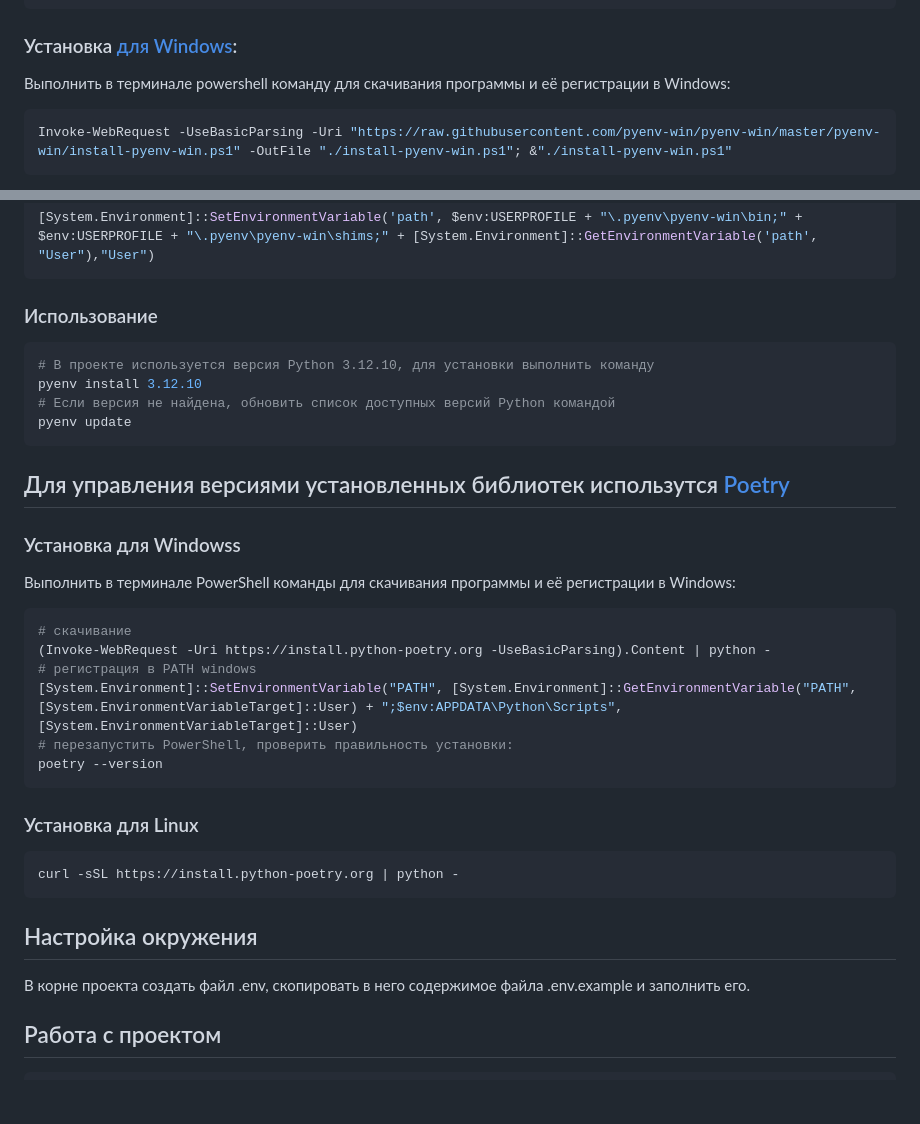
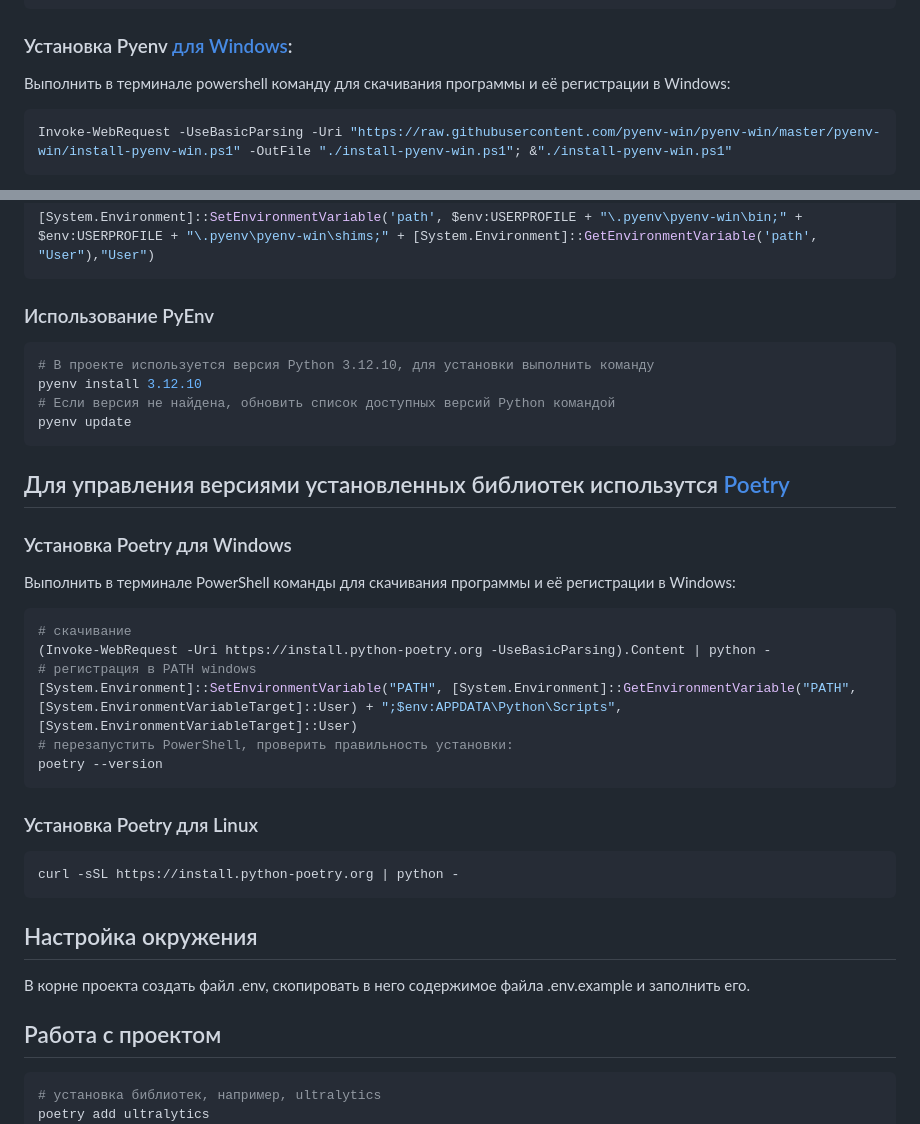
Before and after one commit to MasterNatashka/Pyro, a Markdown page: readme.md, 2 parts joined by grey strips. Drawn GitHub-style; blank space fills up the shorter version.

Commit message:
обновила ридми: ссылки, установка библиотек

````diff
--- a/readme.md
+++ b/readme.md
@@ -20,7 +20,7 @@ pyenv --version
 sudo apt install build-essential curl libbz2-dev libffi-dev liblzma-dev libncursesw5-dev libreadline-dev libsqlite3-dev libssl-dev libxml2-dev libxmlsec1-dev llvm make tk-dev wget xz-utils zlib1g-dev
 ```
 
-### Установка [для Windows](https://github.com/pyenv-win/pyenv-win/blob/master/docs/installation.md#installation):
+### Установка Pyenv [для Windows](https://github.com/pyenv-win/pyenv-win/blob/master/docs/installation.md#installation):
 
 Выполнить в терминале powershell команду для скачивания программы и её регистрации в Windows:
 ```PowerShell
@@ -42,7 +42,7 @@ Set-ExecutionPolicy -ExecutionPolicy RemoteSigned -Scope LocalMachine
 
 [System.Environment]::SetEnvironmentVariable('path', $env:USERPROFILE + "\.pyenv\pyenv-win\bin;" + $env:USERPROFILE + "\.pyenv\pyenv-win\shims;" + [System.Environment]::GetEnvironmentVariable('path', "User"),"User")
 ```
-### Использование
+### Использование PyEnv
 
 ```sh
 # В проекте используется версия Python 3.12.10, для установки выполнить команду
@@ -53,7 +53,7 @@ pyenv update
 
 ## Для управления версиями установленных библиотек использутся [Poetry](https://python-poetry.org/docs/#installing-with-the-official-installer)
 
-### Установка для Windowss
+### Установка Poetry для Windows
 Выполнить в терминале PowerShell команды для скачивания программы и её регистрации в Windows:
 ```PowerShell
 # скачивание
@@ -64,7 +64,7 @@ pyenv update
 poetry --version
 ```
 
-### Установка для Linux
+### Установка Poetry для Linux
 ```sh
 curl -sSL https://install.python-poetry.org | python -
 ```
@@ -74,6 +74,8 @@ curl -sSL https://install.python-poetry.org | python -
 ## Работа с проектом
 
 ```sh
+# установка библиотек, например, ultralytics
+poetry add ultralytics
 # установка зависимостей
 poetry install
 # подготовка локальной базы данных
````
Also changed, not shown: other parts of readme.md (+2 -2 lines).
